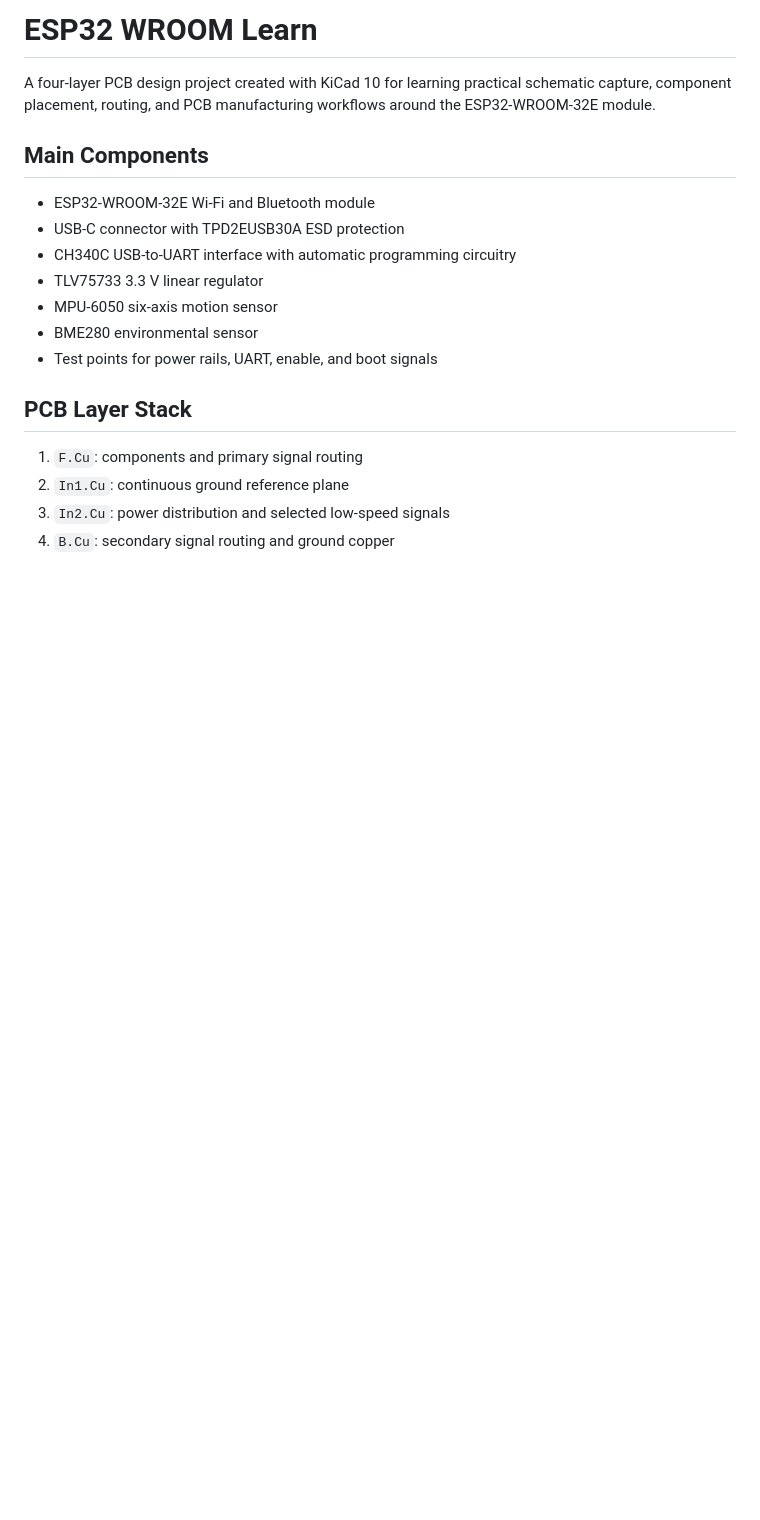
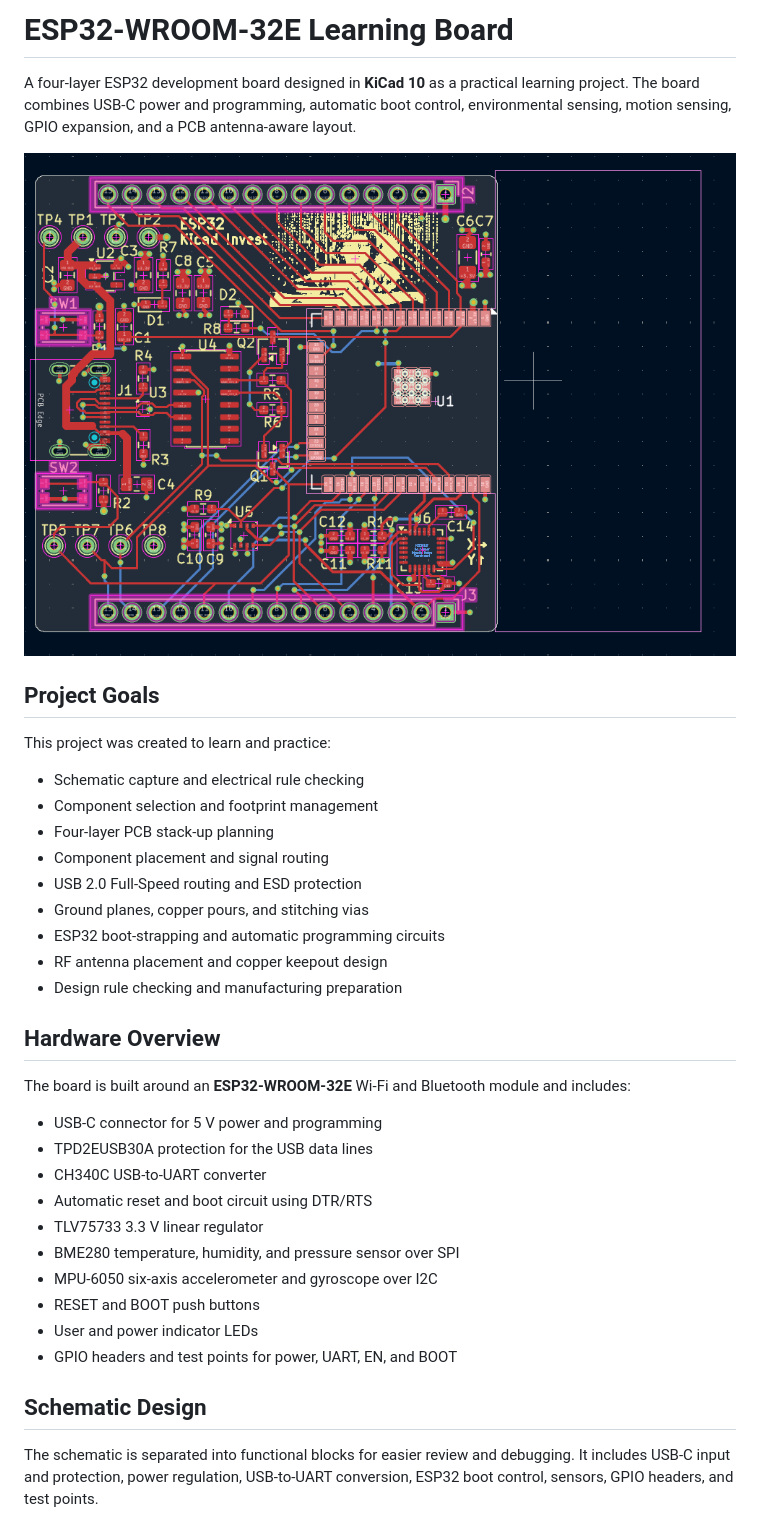
Before and after one commit to GiazgKK/ESP32_Kicad_Learn, a Markdown page: README.md, the part around one of its changes. Rendered like a GitHub page; pictures changed too: docs/images/02-pcb-routing.png (added); blank space fills up the shorter version.

Commit message:
docs: add project README and design screenshots

```diff
--- a/README.md
+++ b/README.md
@@ -1,21 +1,39 @@
-# ESP32 WROOM Learn
+# ESP32-WROOM-32E Learning Board
 
-A four-layer PCB design project created with KiCad 10 for learning practical schematic capture, component placement, routing, and PCB manufacturing workflows around the ESP32-WROOM-32E module.
+A four-layer ESP32 development board designed in **KiCad 10** as a practical learning project. The board combines USB-C power and programming, automatic boot control, environmental sensing, motion sensing, GPIO expansion, and a PCB antenna-aware layout.
 
-## Main Components
+![PCB routing overview](docs/images/02-pcb-routing.png)
 
-- ESP32-WROOM-32E Wi-Fi and Bluetooth module
-- USB-C connector with TPD2EUSB30A ESD protection
-- CH340C USB-to-UART interface with automatic programming circuitry
+## Project Goals
+
+This project was created to learn and practice:
+
+- Schematic capture and electrical rule checking
+- Component selection and footprint management
+- Four-layer PCB stack-up planning
+- Component placement and signal routing
+- USB 2.0 Full-Speed routing and ESD protection
+- Ground planes, copper pours, and stitching vias
+- ESP32 boot-strapping and automatic programming circuits
+- RF antenna placement and copper keepout design
+- Design rule checking and manufacturing preparation
+
+## Hardware Overview
+
+The board is built around an **ESP32-WROOM-32E** Wi-Fi and Bluetooth module and includes:
+
+- USB-C connector for 5 V power and programming
+- TPD2EUSB30A protection for the USB data lines
+- CH340C USB-to-UART converter
+- Automatic reset and boot circuit using DTR/RTS
 - TLV75733 3.3 V linear regulator
-- MPU-6050 six-axis motion sensor
-- BME280 environmental sensor
-- Test points for power rails, UART, enable, and boot signals
+- BME280 temperature, humidity, and pressure sensor over SPI
+- MPU-6050 six-axis accelerometer and gyroscope over I2C
+- RESET and BOOT push buttons
+- User and power indicator LEDs
+- GPIO headers and test points for power, UART, EN, and BOOT
 
-## PCB Layer Stack
+## Schematic Design
 
-1. `F.Cu`: components and primary signal routing
-2. `In1.Cu`: continuous ground reference plane
-3. `In2.Cu`: power distribution and selected low-speed signals
-4. `B.Cu`: secondary signal routing and ground copper
+The schematic is separated into functional blocks for easier review and debugging. It includes USB-C input and protection, power regulation, USB-to-UART conversion, ESP32 boot control, sensors, GPIO headers, and test points.
 
```
Also changed, not shown: other parts of README.md (+82 -9 lines), docs/images/01-schematic-overview.png (added), docs/images/03-pcb-ground-pours.png (added), 1 other file.
